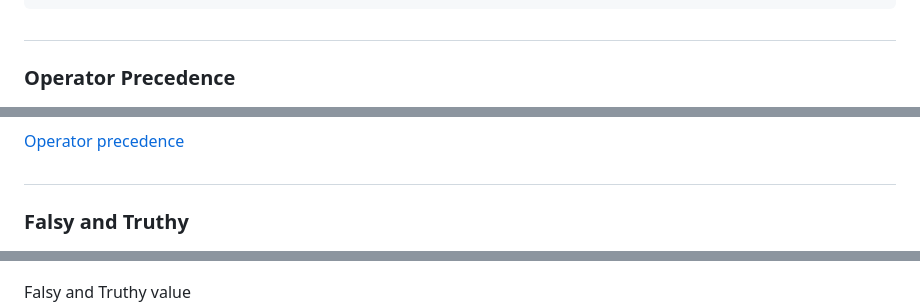
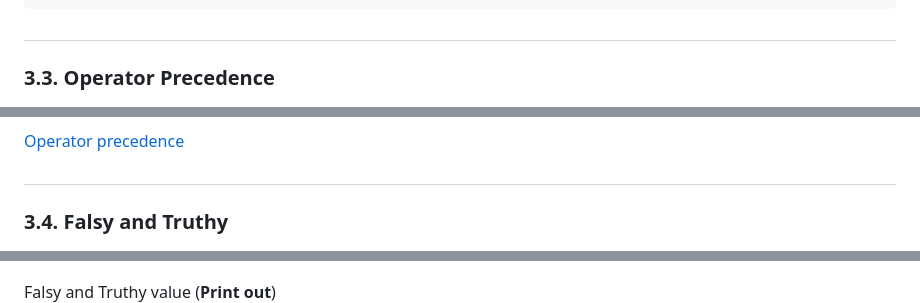
Before and after one commit to maxzhang686/jsnote, a Markdown page: README.md, 3 parts joined by grey strips. GitHub-like rendering.

```diff
--- a/README.md
+++ b/README.md
@@ -399,15 +404,15 @@ ArrayOne == ArrayTwo; //return false
 
 
 #
-### Operator Precedence
+### 3.3. Operator Precedence
 ![find](noteimgs/section3b.png)
 
 [Operator precedence](https://developer.mozilla.org/en-US/docs/Web/JavaScript/Reference/Operators/Operator_Precedence)
 
 #
-### Falsy and Truthy
+### 3.4. Falsy and Truthy
 
 ![find](noteimgs/section3c.png)
 
-Falsy and Truthy value
+Falsy and Truthy value (**Print out**)
 ![find](noteimgs/section3d.png)
```
Also changed, not shown: other parts of README.md (+121 -2 lines), noteimgs/section3e.png (added), noteimgs/section3f.png (added), noteimgs/section3g.png (added), noteimgs/section3h.png (added), 3 other files.
